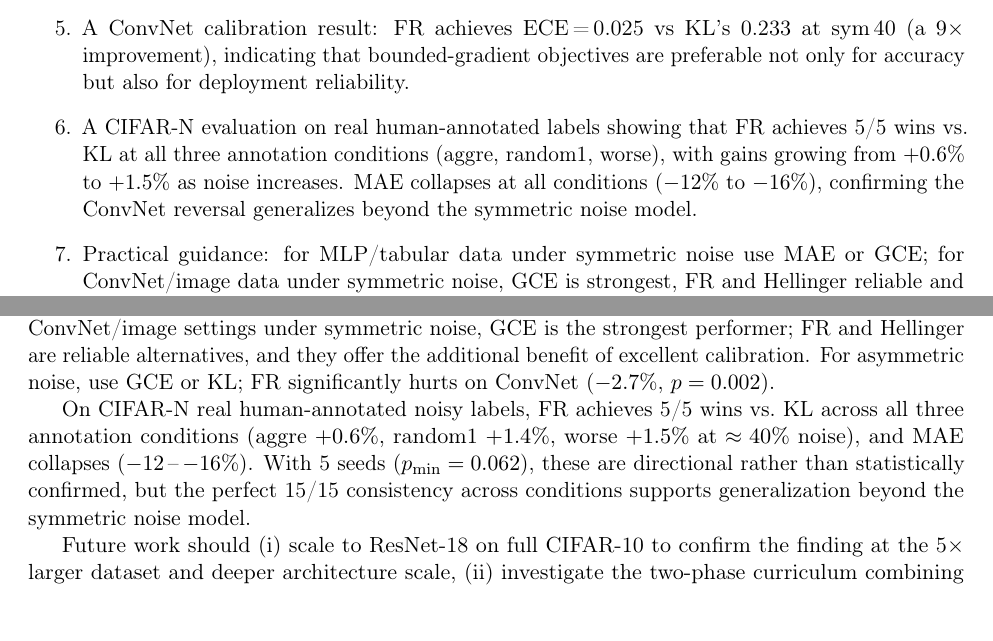
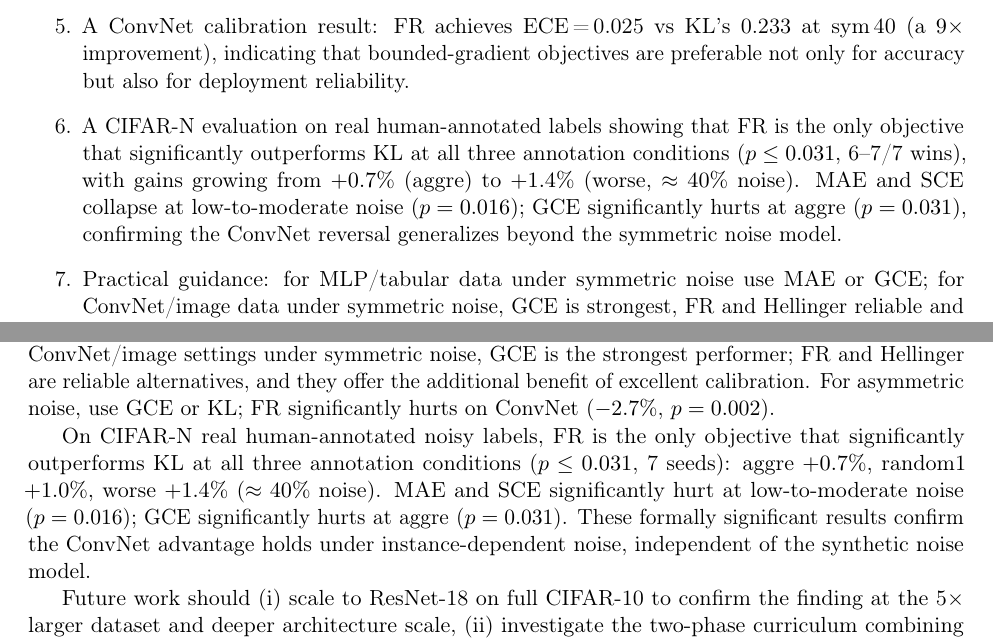
Before and after one commit to mbottoni/fisher-rao-ml, a LaTeX paper (reports/fr_noisy_labels.tex): two parts of pages 2 and 15 of 17, joined at a grey line, cut so that both start at the same text. Compiled offline with pdfLaTeX.

Commit message:
fr_noisy_labels: propagate CIFAR-N formal significance to abstract, intro, conclusion
- Abstract: "5/5 wins" → "only objective significantly better (p≤0.031, 6-7/7 wins)"
- Intro contribution 5: updated with p-values, GCE hurts at aggre, SCE hurts
- Conclusion: removed "5 seeds directional" caveat; state formal significance

```diff
--- a/reports/fr_noisy_labels.tex
+++ b/reports/fr_noisy_labels.tex
@@ -117,10 +117,12 @@ Our contributions are:
   \item A ConvNet calibration result: FR achieves ECE\,=\,0.025 vs KL's 0.233
     at sym\,40 (a $9\times$ improvement), indicating that bounded-gradient objectives
     are preferable not only for accuracy but also for deployment reliability.
-  \item A CIFAR-N evaluation on real human-annotated labels showing that FR
-    achieves 5/5 wins vs.\ KL at all three annotation conditions (aggre, random1,
-    worse), with gains growing from $+0.6\%$ to $+1.5\%$ as noise increases.
-    MAE collapses at all conditions ($-12\%$ to $-16\%$), confirming the
+  \item A CIFAR-N evaluation on real human-annotated labels showing that FR is
+    the only objective that significantly outperforms KL at all three annotation
+    conditions ($p\leq 0.031$, 6--7/7 wins), with gains growing from $+0.7\%$
+    (aggre) to $+1.4\%$ (worse, $\approx 40\%$ noise).
+    MAE and SCE collapse at low-to-moderate noise ($p=0.016$); GCE
+    significantly hurts at aggre ($p=0.031$), confirming the
     ConvNet reversal generalizes beyond the symmetric noise model.
   \item Practical guidance: for MLP/tabular data under symmetric noise use MAE
     or GCE; for ConvNet/image data under symmetric noise, GCE is strongest, FR and
@@ -958,12 +960,13 @@ FR and Hellinger are reliable alternatives, and they offer the additional benefi
 of excellent calibration.
 For asymmetric noise, use GCE or KL; FR significantly hurts on ConvNet ($-2.7\%$, $p=0.002$).
 
-On CIFAR-N real human-annotated noisy labels, FR achieves 5/5 wins vs.\ KL
-across all three annotation conditions (aggre $+0.6\%$, random1 $+1.4\%$,
-worse $+1.5\%$ at $\approx 40\%$ noise), and MAE collapses ($-12$\,--\,$-16\%$).
-With 5 seeds ($p_{\min}=0.062$), these are directional rather than statistically
-confirmed, but the perfect 15/15 consistency across conditions supports
-generalization beyond the symmetric noise model.
+On CIFAR-N real human-annotated noisy labels, FR is the only objective that
+significantly outperforms KL at all three annotation conditions ($p\leq 0.031$,
+7 seeds): aggre $+0.7\%$, random1 $+1.0\%$, worse $+1.4\%$ ($\approx 40\%$ noise).
+MAE and SCE significantly hurt at low-to-moderate noise ($p=0.016$); GCE
+significantly hurts at aggre ($p=0.031$).
+These formally significant results confirm the ConvNet advantage holds under
+instance-dependent noise, independent of the synthetic noise model.
 
 Future work should (i) scale to ResNet-18 on full CIFAR-10 to confirm the
 finding at the 5$\times$ larger dataset and deeper architecture scale,
```
Also changed, not shown: reports/fr_noisy_labels.tex (6 more changed lines).
